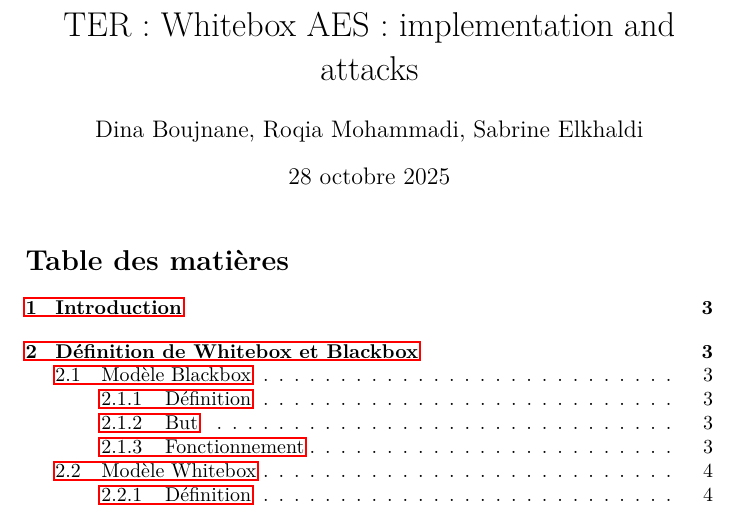
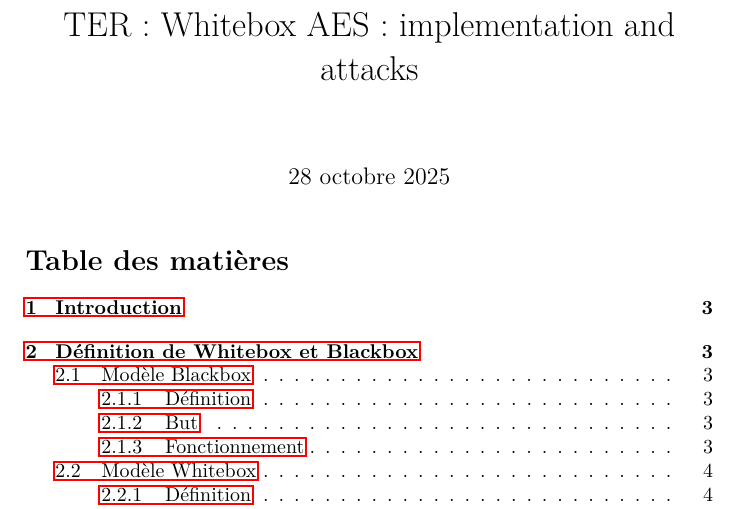
Before and after one commit to Madicce/Whitebox-AES, a LaTeX document (report/report.tex): part of page 1 of 40, cut so that both start at the same text. Compiled offline with pdfLaTeX.

Commit message:
Update report.tex

```diff
--- a/report/report.tex
+++ b/report/report.tex
@@ -25,7 +25,6 @@
 
 \begin{document}
   \title{TER : Whitebox AES : implementation and attacks}
-  \author{Dina Boujnane, Roqia Mohammadi, Sabrine Elkhaldi}
   \date{\today}
   \maketitle
   \tableofcontents
```
